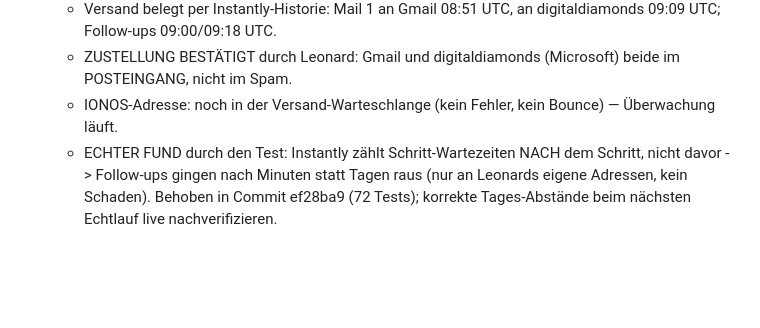
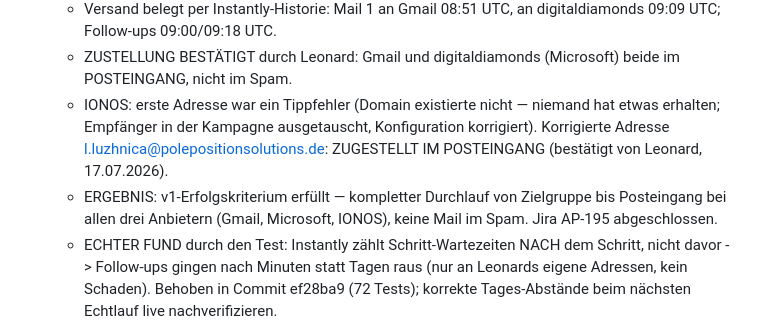
Before and after one commit to dafinaak/ai_coldmailing-system, a Markdown page: project-context.md, the part around the change. Rendered like a GitHub page; blank space fills up the shorter version.

Commit message:
Proof complete: all three providers delivered to inbox; v1 success criterion met
Co-Authored-By: Claude Fable 5 <noreply@anthropic.com>

```diff
--- a/project-context.md
+++ b/project-context.md
@@ -63,8 +63,14 @@ Bewusst NICHT in v1: Antworten-Erkennung/Einsortierung, Reporting.
     an digitaldiamonds 09:09 UTC; Follow-ups 09:00/09:18 UTC.
   - ZUSTELLUNG BESTÄTIGT durch Leonard: Gmail und digitaldiamonds
     (Microsoft) beide im POSTEINGANG, nicht im Spam.
-  - IONOS-Adresse: noch in der Versand-Warteschlange (kein Fehler,
-    kein Bounce) — Überwachung läuft.
+  - IONOS: erste Adresse war ein Tippfehler (Domain existierte nicht —
+    niemand hat etwas erhalten; Empfänger in der Kampagne ausgetauscht,
+    Konfiguration korrigiert). Korrigierte Adresse
+    l.luzhnica@polepositionsolutions.de: ZUGESTELLT IM POSTEINGANG
+    (bestätigt von Leonard, 17.07.2026).
+  - ERGEBNIS: v1-Erfolgskriterium erfüllt — kompletter Durchlauf von
+    Zielgruppe bis Posteingang bei allen drei Anbietern (Gmail,
+    Microsoft, IONOS), keine Mail im Spam. Jira AP-195 abgeschlossen.
   - ECHTER FUND durch den Test: Instantly zählt Schritt-Wartezeiten
     NACH dem Schritt, nicht davor -> Follow-ups gingen nach Minuten
     statt Tagen raus (nur an Leonards eigene Adressen, kein Schaden).
```
